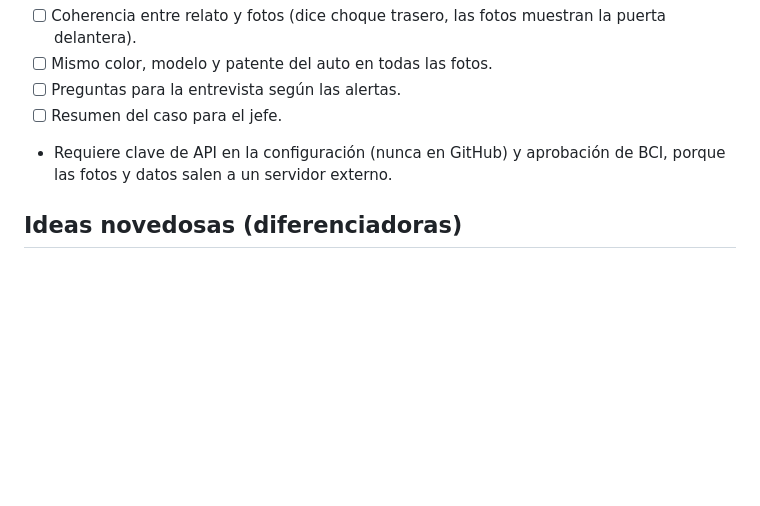
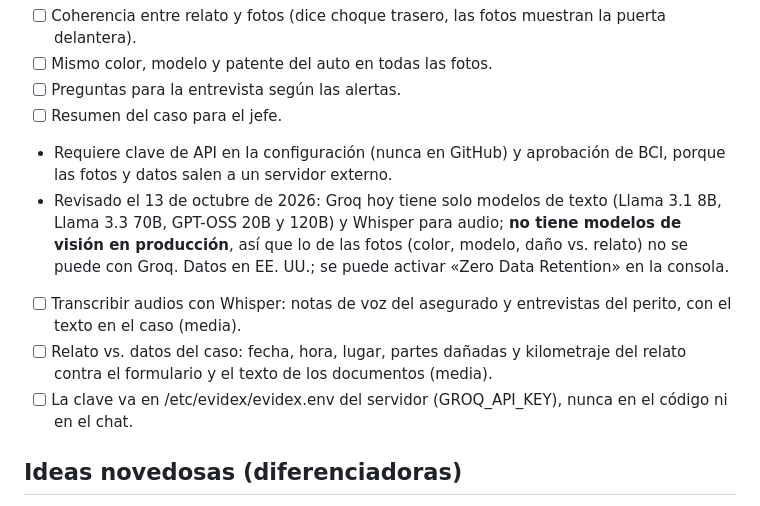
Before and after one commit to fabiiancardinale/forense, a Markdown page: IDEAS.md, the part around the change. GitHub-like rendering; blank space fills up the shorter version.

Commit message:
IDEAS: qué se puede hacer con Groq (solo texto y audio)
Co-Authored-By: Claude Opus 5.5 <noreply@anthropic.com>
Claude-Session: https://claude.ai/code/session_013phS6VMajHgfmMoGpECfQH

```diff
--- a/IDEAS.md
+++ b/IDEAS.md
@@ -148,6 +148,10 @@ No sirve para detectar ediciones en fotos (adivina con buena redacción). Sí pa
 - [ ] Preguntas para la entrevista según las alertas.
 - [ ] Resumen del caso para el jefe.
 - Requiere clave de API en la configuración (nunca en GitHub) y aprobación de BCI, porque las fotos y datos salen a un servidor externo.
+- Revisado el 13 de octubre de 2026: Groq hoy tiene solo modelos de texto (Llama 3.1 8B, Llama 3.3 70B, GPT-OSS 20B y 120B) y Whisper para audio; **no tiene modelos de visión en producción**, así que lo de las fotos (color, modelo, daño vs. relato) no se puede con Groq. Datos en EE. UU.; se puede activar «Zero Data Retention» en la consola.
+- [ ] Transcribir audios con Whisper: notas de voz del asegurado y entrevistas del perito, con el texto en el caso (media).
+- [ ] Relato vs. datos del caso: fecha, hora, lugar, partes dañadas y kilometraje del relato contra el formulario y el texto de los documentos (media).
+- [ ] La clave va en /etc/evidex/evidex.env del servidor (GROQ_API_KEY), nunca en el código ni en el chat.
 
 ## Ideas novedosas (diferenciadoras)
 - [ ] **Los dos autos deben calzar** (grande): el daño del asegurado y el del otro auto tienen que corresponder en altura, forma y pintura transferida (restos del color del otro auto en el golpe). Un golpe a 80 cm del suelo no lo hace el parachoques de un auto bajo; pintura blanca en el golpe no viene de un auto rojo.
```
